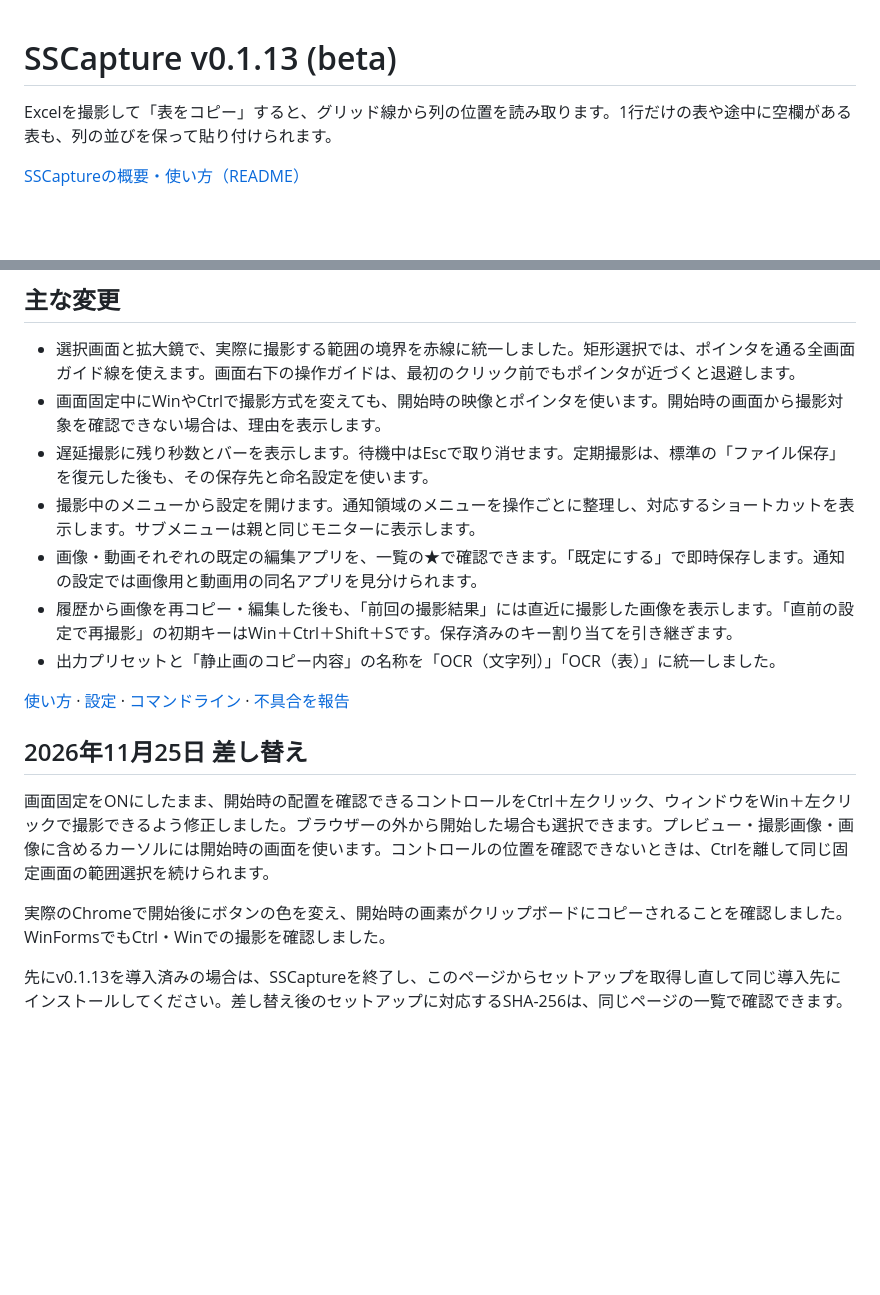
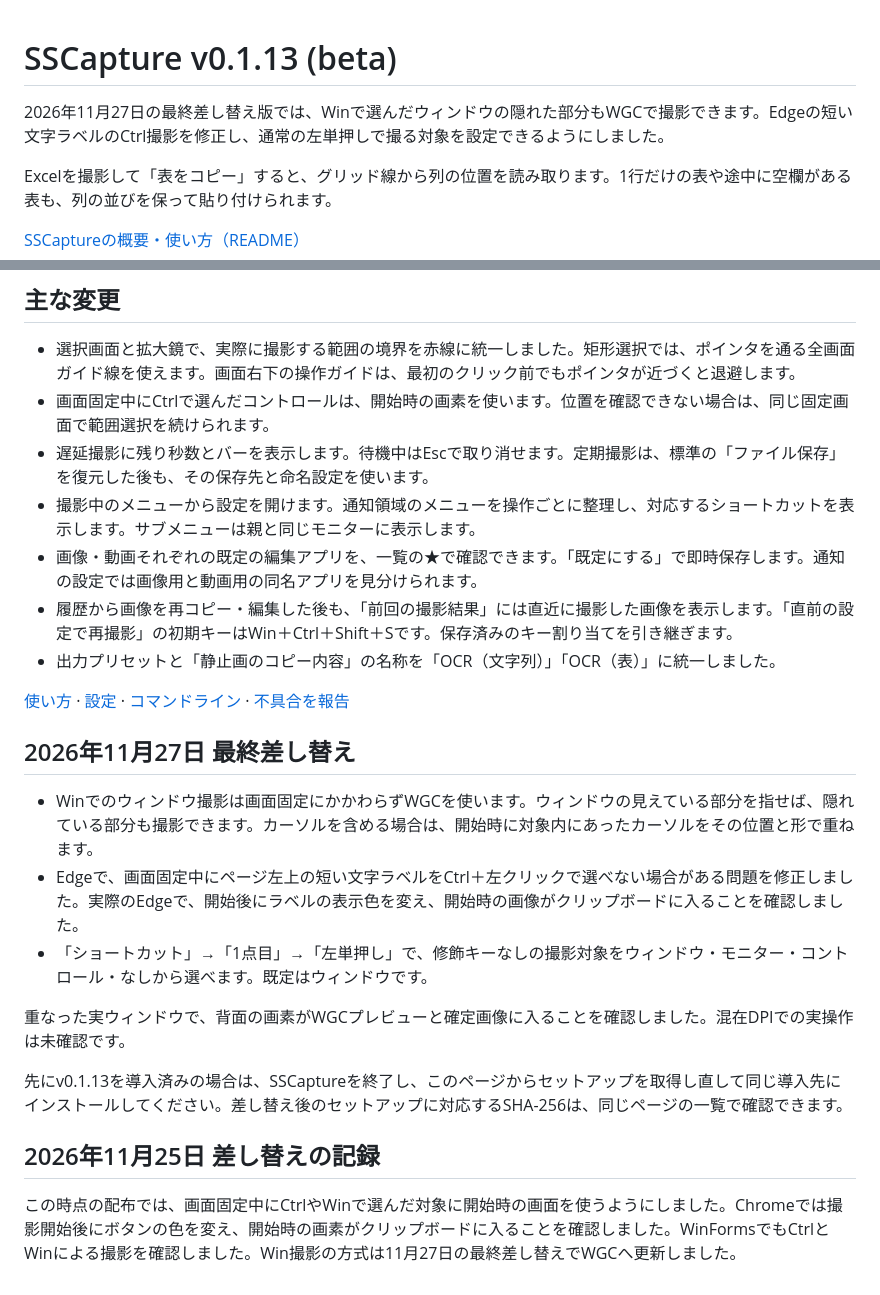
Before and after one commit to KotorinChunChun/SSCapture, a Markdown page: docs/releases/v0.1.13.md, 2 parts joined by grey strips. Drawn GitHub-style; blank space fills up the shorter version.

Commit message:
v0.1.13の最終差し替え案内と設定画像を更新する

```diff
--- a/docs/releases/v0.1.13.md
+++ b/docs/releases/v0.1.13.md
@@ -1,4 +1,6 @@
 # SSCapture v0.1.13 (beta)
+
+2026年11月27日の最終差し替え版では、Winで選んだウィンドウの隠れた部分もWGCで撮影できます。Edgeの短い文字ラベルのCtrl撮影を修正し、通常の左単押しで撮る対象を設定できるようにしました。
 
 Excelを撮影して「表をコピー」すると、グリッド線から列の位置を読み取ります。1行だけの表や途中に空欄がある表も、列の並びを保って貼り付けられます。
 
@@ -28,7 +30,7 @@ Windows 11 x64向けです。.NET 10 Desktop Runtimeを同梱しています。O
 ## 主な変更
 
 - 選択画面と拡大鏡で、実際に撮影する範囲の境界を赤線に統一しました。矩形選択では、ポインタを通る全画面ガイド線を使えます。画面右下の操作ガイドは、最初のクリック前でもポインタが近づくと退避します。
-- 画面固定中にWinやCtrlで撮影方式を変えても、開始時の映像とポインタを使います。開始時の画面から撮影対象を確認できない場合は、理由を表示します。
+- 画面固定中にCtrlで選んだコントロールは、開始時の画素を使います。位置を確認できない場合は、同じ固定画面で範囲選択を続けられます。
 - 遅延撮影に残り秒数とバーを表示します。待機中はEscで取り消せます。定期撮影は、標準の「ファイル保存」を復元した後も、その保存先と命名設定を使います。
 - 撮影中のメニューから設定を開けます。通知領域のメニューを操作ごとに整理し、対応するショートカットを表示します。サブメニューは親と同じモニターに表示します。
 - 画像・動画それぞれの既定の編集アプリを、一覧の★で確認できます。「既定にする」で即時保存します。通知の設定では画像用と動画用の同名アプリを見分けられます。
@@ -37,10 +39,16 @@ Windows 11 x64向けです。.NET 10 Desktop Runtimeを同梱しています。O
 
 [使い方](https://github.com/KotorinChunChun/SSCapture/blob/v0.1.13/docs/usage.md) · [設定](https://github.com/KotorinChunChun/SSCapture/blob/v0.1.13/docs/settings.md) · [コマンドライン](https://github.com/KotorinChunChun/SSCapture/blob/v0.1.13/docs/cli.md) · [不具合を報告](https://github.com/KotorinChunChun/SSCapture/issues)
 
-## 2026年11月25日 差し替え
+## 2026年11月27日 最終差し替え
 
-画面固定をONにしたまま、開始時の配置を確認できるコントロールをCtrl＋左クリック、ウィンドウをWin＋左クリックで撮影できるよう修正しました。ブラウザーの外から開始した場合も選択できます。プレビュー・撮影画像・画像に含めるカーソルには開始時の画面を使います。コントロールの位置を確認できないときは、Ctrlを離して同じ固定画面の範囲選択を続けられます。
+- Winでのウィンドウ撮影は画面固定にかかわらずWGCを使います。ウィンドウの見えている部分を指せば、隠れている部分も撮影できます。カーソルを含める場合は、開始時に対象内にあったカーソルをその位置と形で重ねます。
+- Edgeで、画面固定中にページ左上の短い文字ラベルをCtrl＋左クリックで選べない場合がある問題を修正しました。実際のEdgeで、開始後にラベルの表示色を変え、開始時の画像がクリップボードに入ることを確認しました。
+- 「ショートカット」→「1点目」→「左単押し」で、修飾キーなしの撮影対象をウィンドウ・モニター・コントロール・なしから選べます。既定はウィンドウです。
 
-実際のChromeで開始後にボタンの色を変え、開始時の画素がクリップボードにコピーされることを確認しました。WinFormsでもCtrl・Winでの撮影を確認しました。
+重なった実ウィンドウで、背面の画素がWGCプレビューと確定画像に入ることを確認しました。混在DPIでの実操作は未確認です。
 
 先にv0.1.13を導入済みの場合は、SSCaptureを終了し、このページからセットアップを取得し直して同じ導入先にインストールしてください。差し替え後のセットアップに対応するSHA-256は、同じページの一覧で確認できます。
+
+## 2026年11月25日 差し替えの記録
+
+この時点の配布では、画面固定中にCtrlやWinで選んだ対象に開始時の画面を使うようにしました。Chromeでは撮影開始後にボタンの色を変え、開始時の画素がクリップボードに入ることを確認しました。WinFormsでもCtrlとWinによる撮影を確認しました。Win撮影の方式は11月27日の最終差し替えでWGCへ更新しました。
```
Also changed, not shown: docs/cli.md (+1 -1 lines), docs/settings.md (+2 -0 lines), docs/images/settings/05-shortcuts-3.png.
